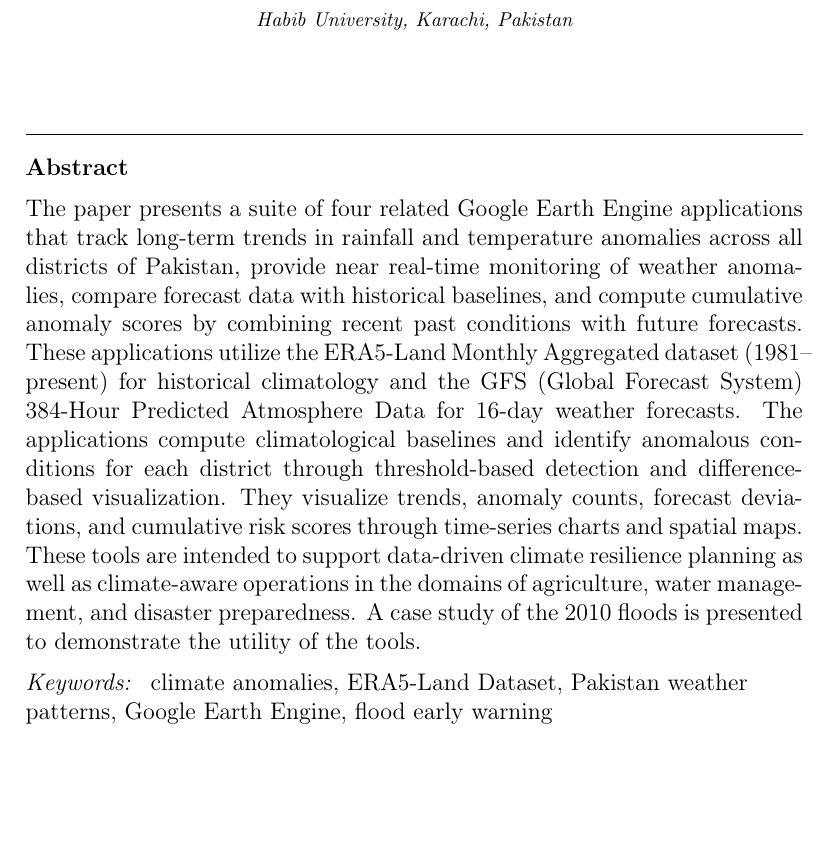
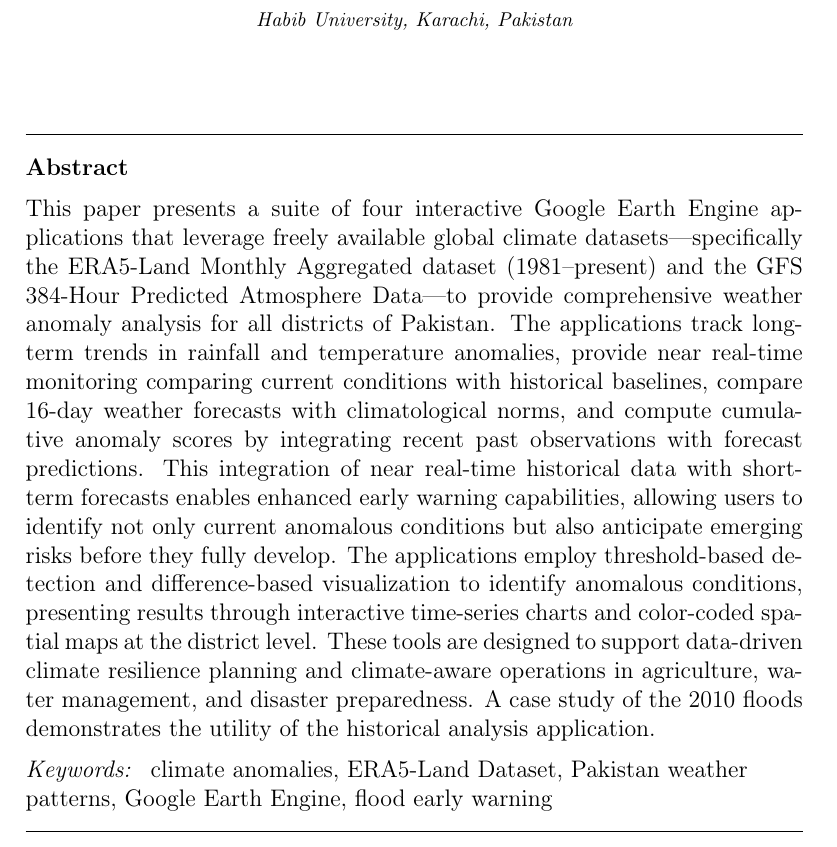
Before and after one commit to Ghulam-Mustafa08291/GIS-Summer-Research, a LaTeX paper (paper.tex): part of page 3 of 18, cut so that both start at the same text, the shorter picture padded with empty space. Compiled offline with pdfLaTeX.

Commit message:
imrpoved the introduction paragragh

```diff
--- a/paper.tex
+++ b/paper.tex
@@ -22,7 +22,7 @@
 
 %% Abstract
 \begin{abstract}
-The paper presents a suite of four related Google Earth Engine applications that track long-term trends in rainfall and temperature anomalies across all districts of Pakistan, provide near real-time monitoring of weather anomalies, compare forecast data with historical baselines, and compute cumulative anomaly scores by combining recent past conditions with future forecasts. These applications utilize the ERA5-Land Monthly Aggregated dataset (1981--present) for historical climatology and the GFS (Global Forecast System) 384-Hour Predicted Atmosphere Data for 16-day weather forecasts. The applications compute climatological baselines and identify anomalous conditions for each district through threshold-based detection and difference-based visualization. They visualize trends, anomaly counts, forecast deviations, and cumulative risk scores through time-series charts and spatial maps. These tools are intended to support data-driven climate resilience planning as well as climate-aware operations in the domains of agriculture, water management, and disaster preparedness. A case study of the 2010 floods is presented to demonstrate the utility of the tools.
+This paper presents a suite of four interactive Google Earth Engine applications that leverage freely available global climate datasets---specifically the ERA5-Land Monthly Aggregated dataset (1981--present) and the GFS 384-Hour Predicted Atmosphere Data---to provide comprehensive weather anomaly analysis for all districts of Pakistan. The applications track long-term trends in rainfall and temperature anomalies, provide near real-time monitoring comparing current conditions with historical baselines, compare 16-day weather forecasts with climatological norms, and compute cumulative anomaly scores by integrating recent past observations with forecast predictions. This integration of near real-time historical data with short-term forecasts enables enhanced early warning capabilities, allowing users to identify not only current anomalous conditions but also anticipate emerging risks before they fully develop. The applications employ threshold-based detection and difference-based visualization to identify anomalous conditions, presenting results through interactive time-series charts and color-coded spatial maps at the district level. These tools are designed to support data-driven climate resilience planning and climate-aware operations in agriculture, water management, and disaster preparedness. A case study of the 2010 floods demonstrates the utility of the historical analysis application.
 \end{abstract}
 
 %% Graphical abstract
```
